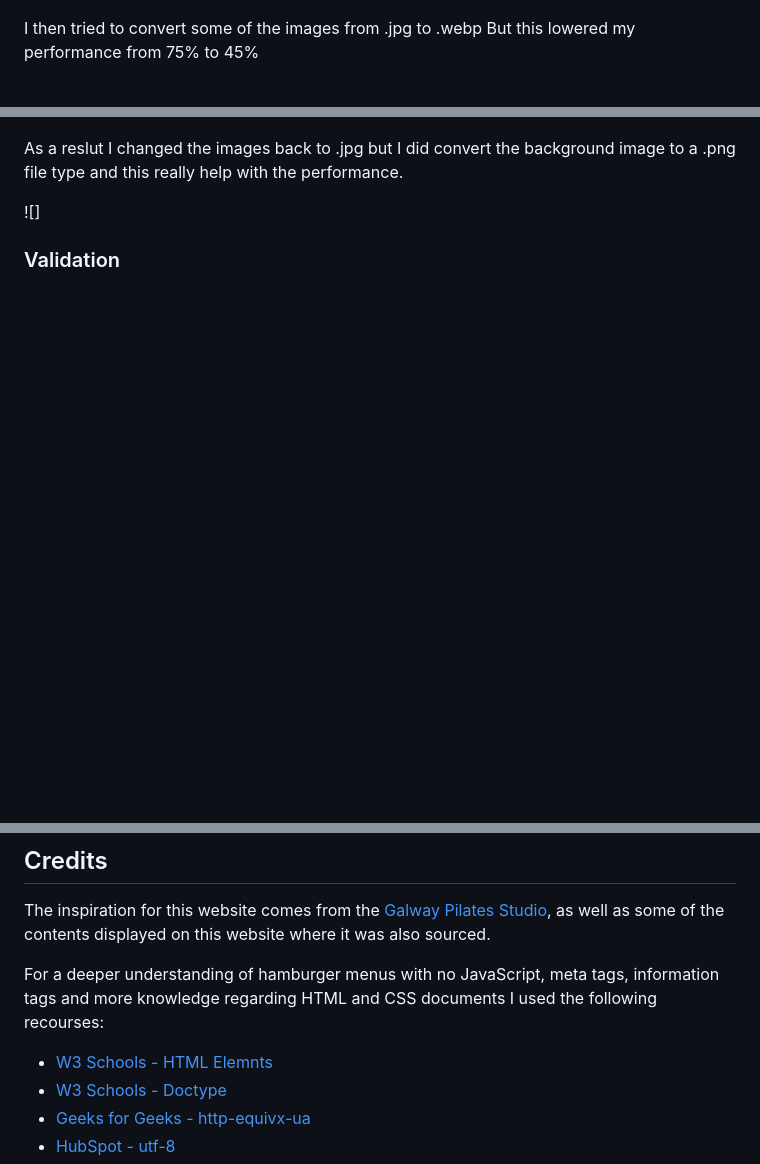
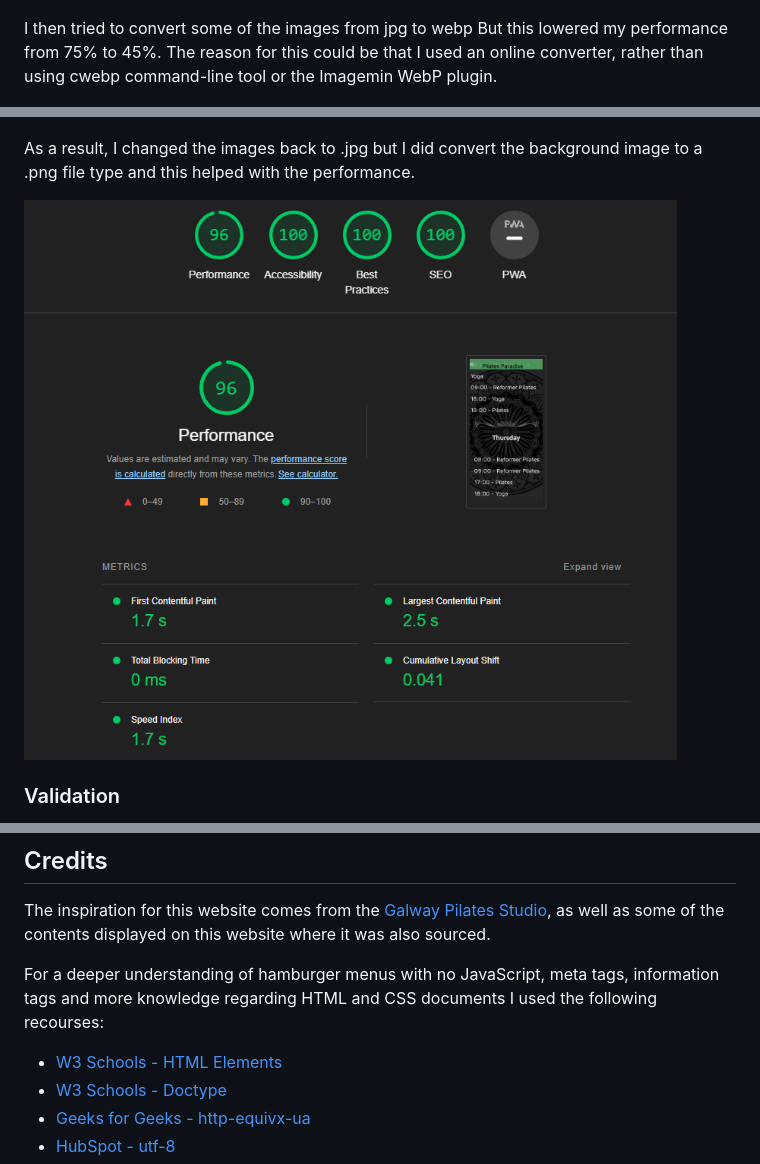
Before and after one commit to Ajfriel86/PilateParadise, a Markdown page: README.md, 3 parts joined by grey strips. Drawn GitHub-style; pictures changed too: README_images/lighthouse2.png (added); blank space fills up the shorter version.

```diff
--- a/README.md
+++ b/README.md
@@ -125,13 +125,13 @@ First, I checked the index.html page, which gave me a performance of 75%, access
 
 ![Lighthouse landing page](./README_images/lighthouse1.png)
 
-I then tried to convert some of the images from .jpg to .webp But this lowered my performance from 75% to 45%
+I then tried to convert some of the images from jpg to webp But this lowered my performance from 75% to 45%. The reason for this could be that I used an online converter, rather than using cwebp command-line tool or the Imagemin WebP plugin.
 
 ![Lowered Performance](./README_images/lighthouse_webp.png)
 
-As a reslut I changed the images back to .jpg but I did convert the background image to a .png file type and this really help with the performance.
+As a result, I changed the images back to .jpg but I did convert the background image to a .png file type and this helped with the performance.
 
-![]
+![Higher Performance](./README_images/lighthouse2.png)
 
 
 
@@ -164,7 +175,7 @@ The inspiration for this website comes from the [Galway Pilates Studio](https://
 
 For a deeper understanding of hamburger menus with no JavaScript, meta tags, information tags and more knowledge regarding HTML and CSS documents I used the following recourses:
 
-  -  [W3 Schools - HTML Elemnts](https://www.w3schools.com/html/html_elements.asp)
+  -  [W3 Schools - HTML Elements](https://www.w3schools.com/html/html_elements.asp)
    - [W3 Schools - Doctype](https://www.w3schools.com/tags/tag_doctype.asp)
    - [Geeks for Geeks - http-equivx-ua](https://www.geeksforgeeks.org/what-does-meta-http-equivx-ua-compatible-contentieedge-do/)
    - [HubSpot - utf-8](https://blog.hubspot.com/website/what-is-utf-8)
```
Also changed, not shown: other parts of README.md (+13 -2 lines), README_images/W3_Index2.png (added), README_images/w3_classes2.png (added), 7 other files.
